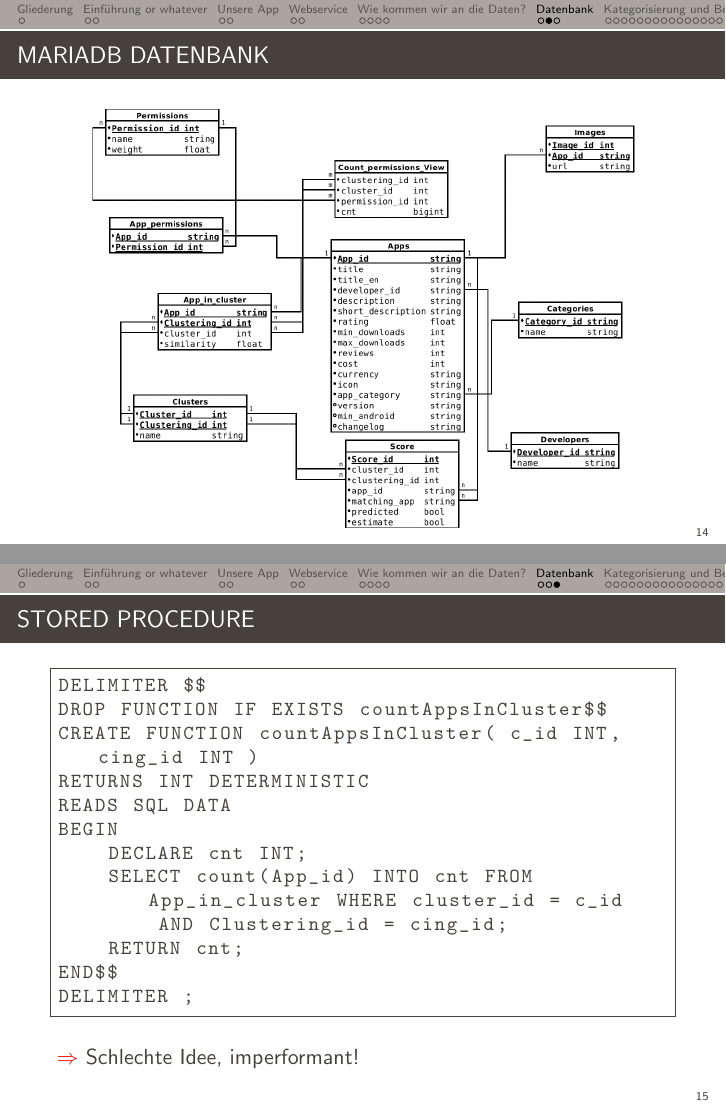
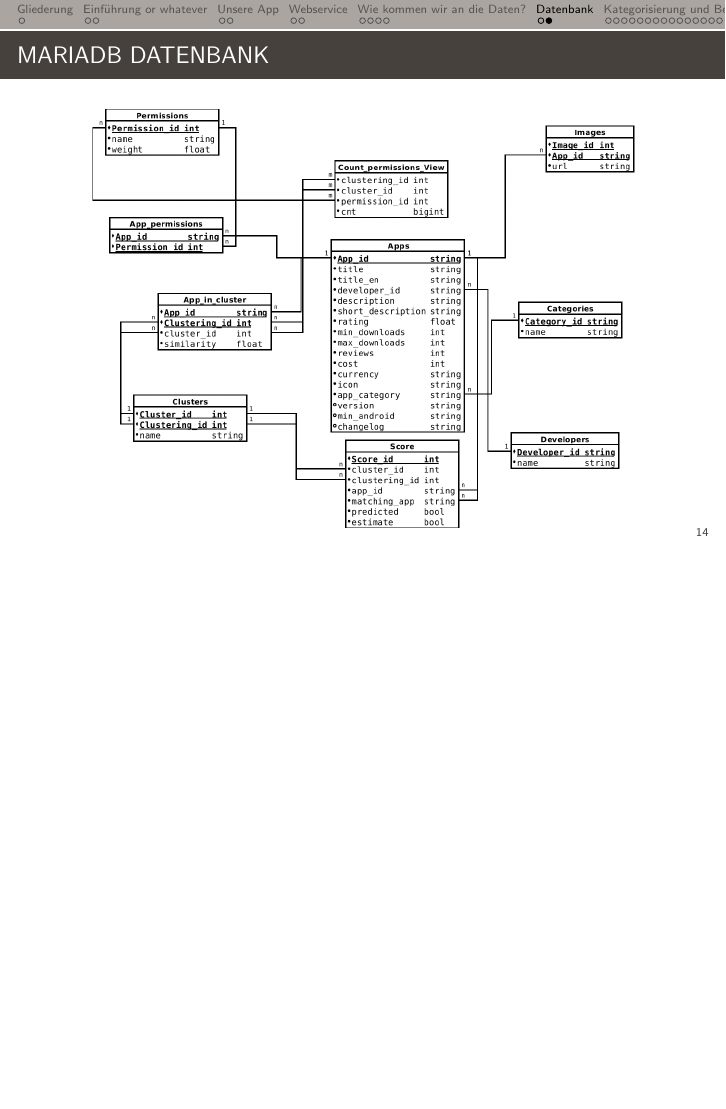
Before and after one commit to privacyrating/general, LaTeX slides (presentation/vortrag.tex): pages 14 and 15 of 30 before the commit and page 14 of 29 after it, the two joined at a grey line, the shorter picture padded with empty space. Compiled offline with pdfLaTeX.

Commit message:
Remove frame

```diff
--- a/presentation/vortrag.tex
+++ b/presentation/vortrag.tex
@@ -131,27 +131,6 @@ def extract_rating(data):
     \begin{center}
         \includegraphics[width=0.9\textwidth]{img/Scheme_extended_3.png}
     \end{center}
-
-\end{frame}
-
-\begin{frame}[fragile]{Stored procedure}
-
-    \begin{lstlisting}[language=SQL]
-DELIMITER $$
-DROP FUNCTION IF EXISTS countAppsInCluster$$
-CREATE FUNCTION countAppsInCluster( c_id INT, cing_id INT )
-RETURNS INT DETERMINISTIC
-READS SQL DATA
-BEGIN
-    DECLARE cnt INT;
-    SELECT count(App_id) INTO cnt FROM App_in_cluster WHERE cluster_id = c_id
-        AND Clustering_id = cing_id;
-    RETURN cnt;
-END$$
-DELIMITER ;
-    \end{lstlisting}
-
-    \textcolor{red}{\(\Rightarrow\)} Schlechte Idee, imperformant!
 
 \end{frame}
 
```
Also changed, not shown: presentation/vortrag.pdf.
